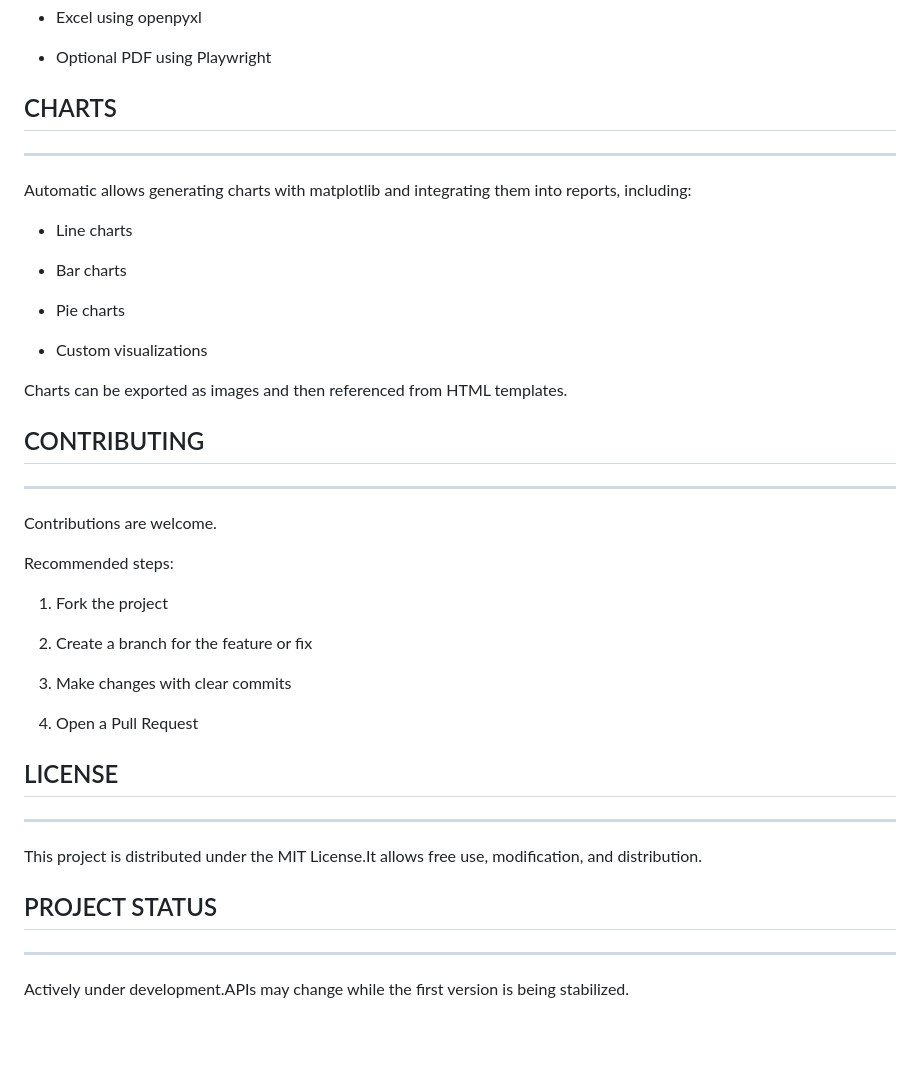
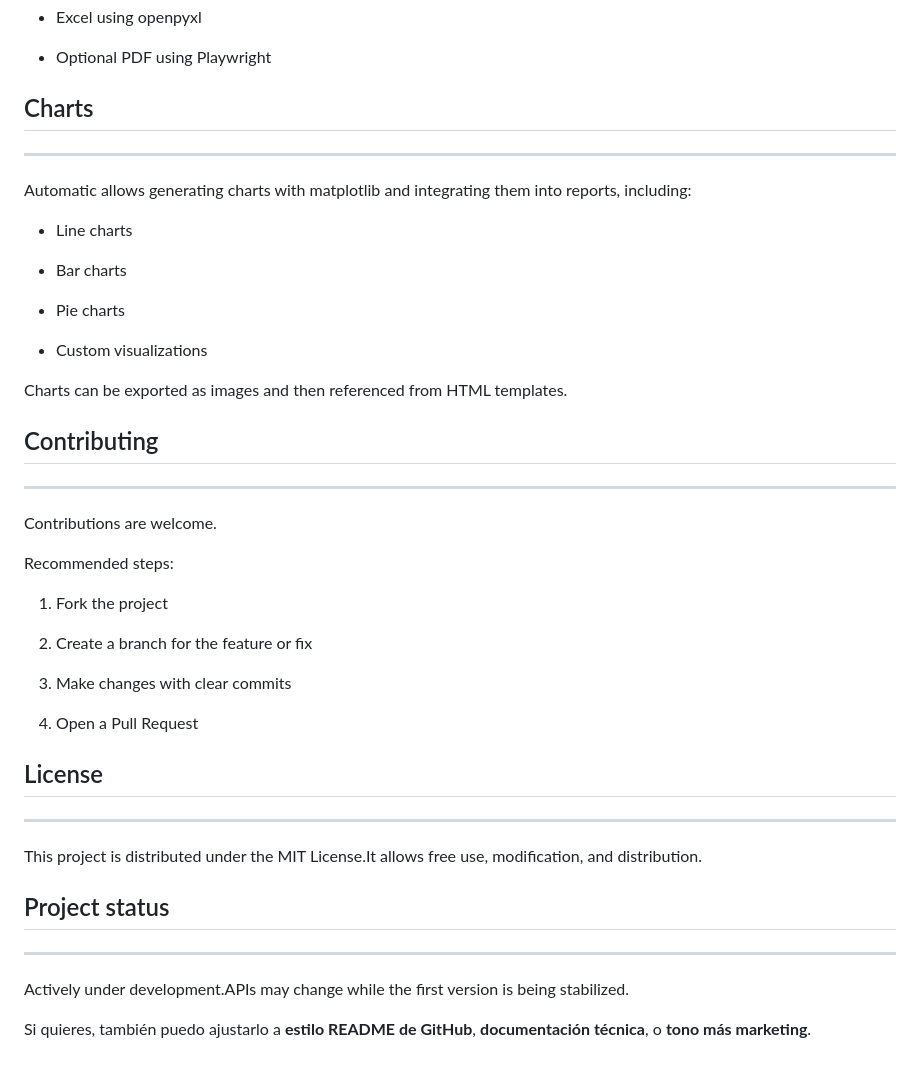
Before and after one commit to SoulOppen/automatic-pdf, a Markdown page: README.md, the part around one of its changes. GitHub-like rendering; blank space fills up the shorter version.

```diff
--- a/README.md
+++ b/README.md
@@ -100,7 +101,7 @@ Combine the processed data with the template to generate the final HTML.
 *   Optional PDF using Playwright
 
 
-## CHARTS
+## Charts
 ------
 
 Automatic allows generating charts with matplotlib and integrating them into reports, including:
@@ -116,7 +117,7 @@ Automatic allows generating charts with matplotlib and integrating them into rep
 
 Charts can be exported as images and then referenced from HTML templates.
 
-## CONTRIBUTING
+## Contributing
 ------------
 
 Contributions are welcome.
@@ -132,12 +133,14 @@ Recommended steps:
 4.  Open a Pull Request
 
 
-## LICENSE
+## License
 -------
 
 This project is distributed under the MIT License.It allows free use, modification, and distribution.
 
-## PROJECT STATUS
+## Project status
 --------------
 
 Actively under development.APIs may change while the first version is being stabilized.
+
+Si quieres, también puedo ajustarlo a **estilo README de GitHub**, **documentación técnica**, o **tono más marketing**.
```
Also changed, not shown: other parts of README.md (+7 -6 lines).
